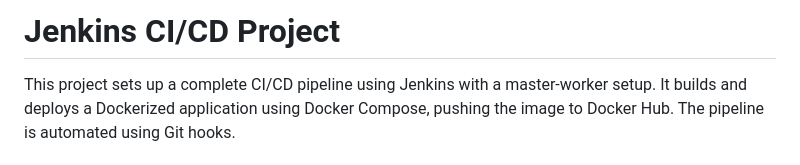
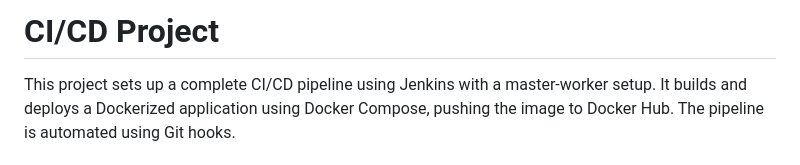
Before and after one commit to PranatPattankude/Jenkins-CICD-Project, a Markdown page: README.md, the part around the change. Drawn GitHub-style.

```diff
--- a/README.md
+++ b/README.md
@@ -1,4 +1,4 @@
-# Jenkins CI/CD Project
+# CI/CD Project
 
 This project sets up a complete CI/CD pipeline using Jenkins with a master-worker setup. It builds and deploys a Dockerized application using Docker Compose, pushing the image to Docker Hub. The pipeline is automated using Git hooks.
 
```
